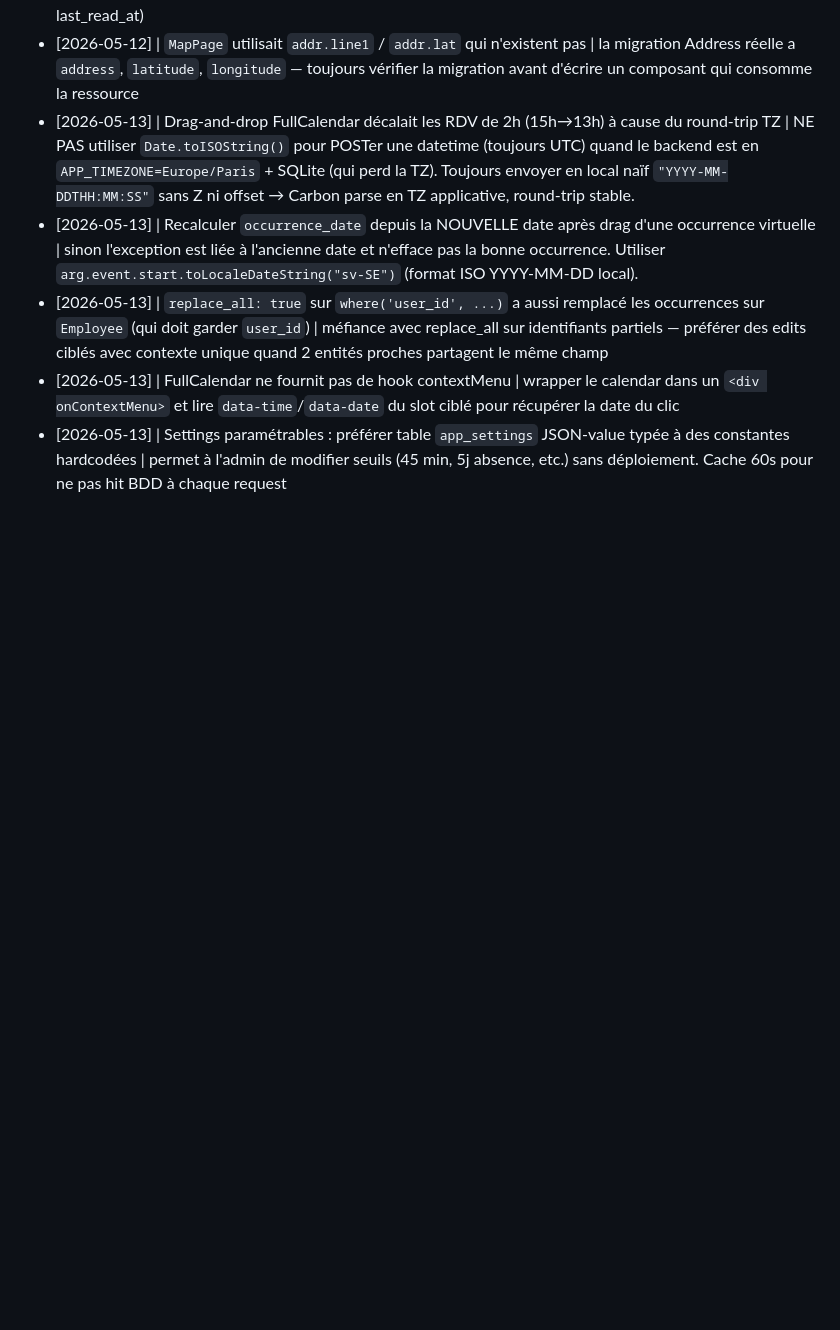
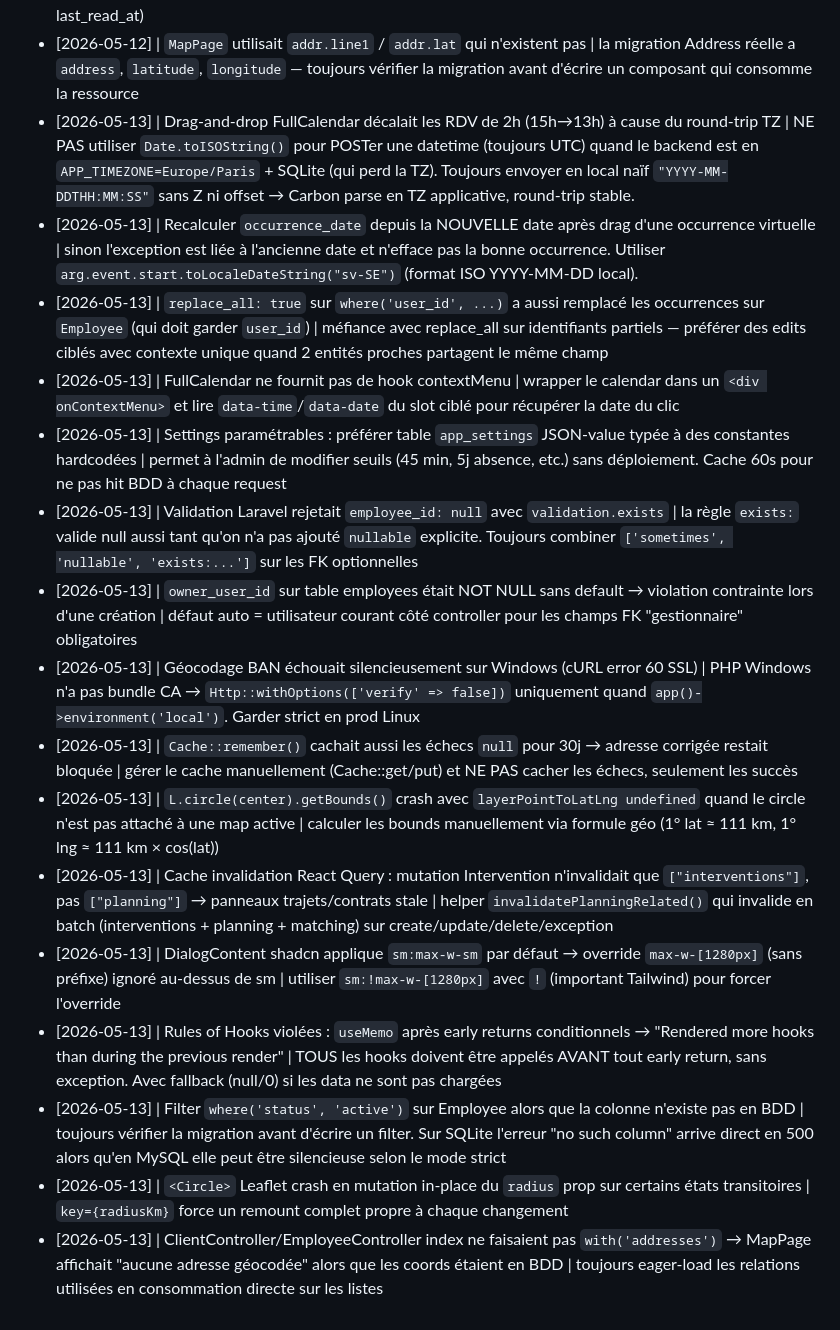
Before and after one commit to TheFury59/AsphaProCrm, a Markdown page: aspha_pro/tasks/lessons.md, the part around the change. GitHub-like rendering; blank space fills up the shorter version.

Commit message:
docs(lessons): +12 LRN sur la session refonte UX/UI + bugs critiques
LRN ajoutées (suite session 2026-05-13) :
- validation.exists rejette null sans nullable explicite
- owner_user_id NOT NULL : défaut user courant côté controller
- Géocodage BAN : cURL SSL Windows + cache nul piège
- Leaflet circle.getBounds() crash sans map attachée
- React Query : invalider [planning] aussi sur mutation intervention
- shadcn DialogContent sm:max-w-sm prioritaire → sm:!max-w-X
- Rules of Hooks : tous les hooks AVANT early return
- Filter colonne inexistante (status sur employees) → toujours vérif migration
- Circle Leaflet : key=radius pour forcer remount sur mutation
- ClientController/EmployeeController : eager-load addresses pour MapPage

Brain (E:/AI_System/Brain) :
- Aspha-Pro-Roadmap.md mis à jour avec checklist court terme cochée
- Aspha Pro entity wikilinks vers LRN-086 (Rules of Hooks) et LRN-087 (Leaflet)
- learnings.md : LRN-086 et LRN-087 ajoutées (longues, narratives)
- journal.md : entrée détaillée 12 bugs critiques

Co-Authored-By: Claude Opus 4.7 <noreply@anthropic.com>

```diff
--- a/aspha_pro/tasks/lessons.md
+++ b/aspha_pro/tasks/lessons.md
@@ -18,3 +18,14 @@ Format : `[YYYY-MM-DD] | ce qui a mal tourné | règle pour l'éviter`
 - [2026-05-13] | `replace_all: true` sur `where('user_id', ...)` a aussi remplacé les occurrences sur `Employee` (qui doit garder `user_id`) | méfiance avec replace_all sur identifiants partiels — préférer des edits ciblés avec contexte unique quand 2 entités proches partagent le même champ
 - [2026-05-13] | FullCalendar ne fournit pas de hook contextMenu | wrapper le calendar dans un `<div onContextMenu>` et lire `data-time`/`data-date` du slot ciblé pour récupérer la date du clic
 - [2026-05-13] | Settings paramétrables : préférer table `app_settings` JSON-value typée à des constantes hardcodées | permet à l'admin de modifier seuils (45 min, 5j absence, etc.) sans déploiement. Cache 60s pour ne pas hit BDD à chaque request
+- [2026-05-13] | Validation Laravel rejetait `employee_id: null` avec `validation.exists` | la règle `exists:` valide null aussi tant qu'on n'a pas ajouté `nullable` explicite. Toujours combiner `['sometimes', 'nullable', 'exists:...']` sur les FK optionnelles
+- [2026-05-13] | `owner_user_id` sur table employees était NOT NULL sans default → violation contrainte lors d'une création | défaut auto = utilisateur courant côté controller pour les champs FK "gestionnaire" obligatoires
+- [2026-05-13] | Géocodage BAN échouait silencieusement sur Windows (cURL error 60 SSL) | PHP Windows n'a pas bundle CA → `Http::withOptions(['verify' => false])` uniquement quand `app()->environment('local')`. Garder strict en prod Linux
+- [2026-05-13] | `Cache::remember()` cachait aussi les échecs `null` pour 30j → adresse corrigée restait bloquée | gérer le cache manuellement (Cache::get/put) et NE PAS cacher les échecs, seulement les succès
+- [2026-05-13] | `L.circle(center).getBounds()` crash avec `layerPointToLatLng undefined` quand le circle n'est pas attaché à une map active | calculer les bounds manuellement via formule géo (1° lat ≈ 111 km, 1° lng ≈ 111 km × cos(lat))
+- [2026-05-13] | Cache invalidation React Query : mutation Intervention n'invalidait que `["interventions"]`, pas `["planning"]` → panneaux trajets/contrats stale | helper `invalidatePlanningRelated()` qui invalide en batch (interventions + planning + matching) sur create/update/delete/exception
+- [2026-05-13] | DialogContent shadcn applique `sm:max-w-sm` par défaut → override `max-w-[1280px]` (sans préfixe) ignoré au-dessus de sm | utiliser `sm:!max-w-[1280px]` avec `!` (important Tailwind) pour forcer l'override
+- [2026-05-13] | Rules of Hooks violées : `useMemo` après early returns conditionnels → "Rendered more hooks than during the previous render" | TOUS les hooks doivent être appelés AVANT tout early return, sans exception. Avec fallback (null/0) si les data ne sont pas chargées
+- [2026-05-13] | Filter `where('status', 'active')` sur Employee alors que la colonne n'existe pas en BDD | toujours vérifier la migration avant d'écrire un filter. Sur SQLite l'erreur "no such column" arrive direct en 500 alors qu'en MySQL elle peut être silencieuse selon le mode strict
+- [2026-05-13] | `<Circle>` Leaflet crash en mutation in-place du `radius` prop sur certains états transitoires | `key={radiusKm}` force un remount complet propre à chaque changement
+- [2026-05-13] | ClientController/EmployeeController index ne faisaient pas `with('addresses')` → MapPage affichait "aucune adresse géocodée" alors que les coords étaient en BDD | toujours eager-load les relations utilisées en consommation directe sur les listes
```
